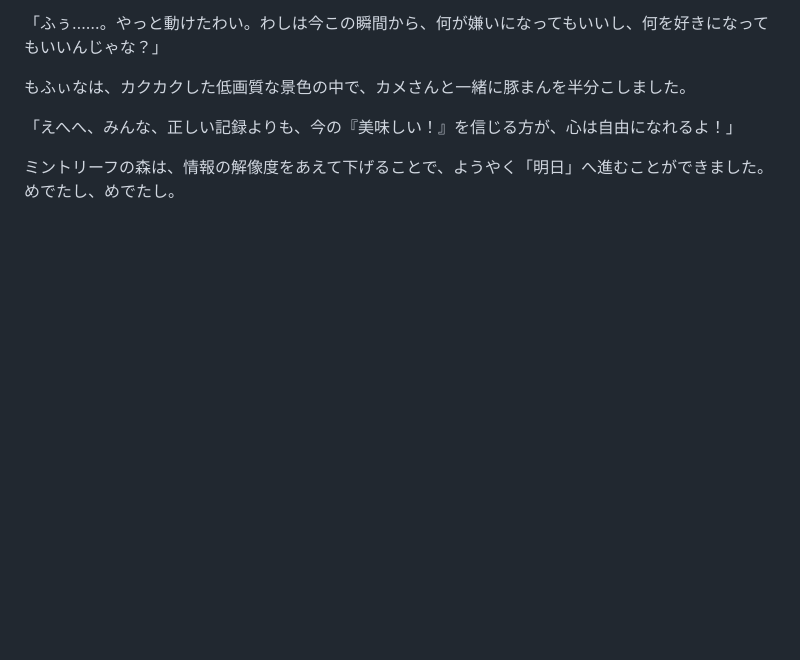
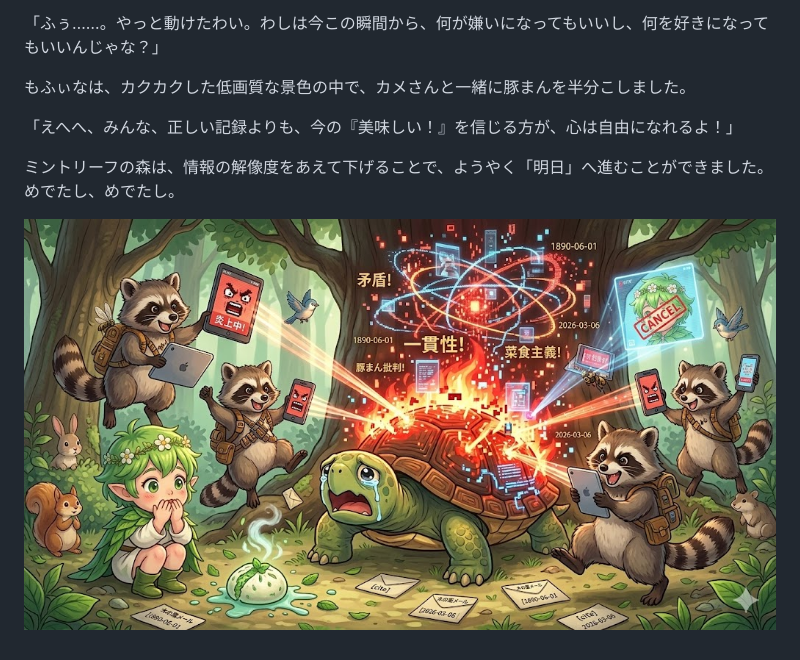
Before and after one commit to mofina-project/mofinaproject-site, a Markdown page: content/idobata/talk05.md, the part around the change. Rendered like a GitHub page; pictures changed too: images/idobata/talk05_01.jpg (added); blank space fills up the shorter version.

Commit message:
content update 2026-03-25 20:32:31

```diff
--- a/content/idobata/talk05.md
+++ b/content/idobata/talk05.md
@@ -78,3 +78,5 @@ tags: 長老かめ、しがらみ、こうら、解放
 
 ミントリーフの森は、情報の解像度をあえて下げることで、ようやく「明日」へ進むことができました。
 めでたし、めでたし。
+
+![talk05_01](/images/idobata/talk05_01.jpg)
```
Also changed, not shown: content/idobata/talk06.md (added, +80 -0 lines), images/idobata/talk06_01.jpg (added), 3 other files.
